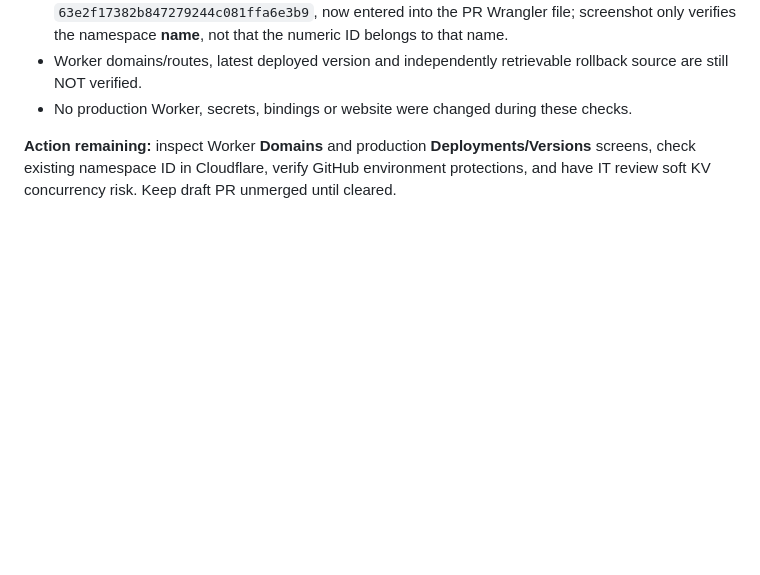
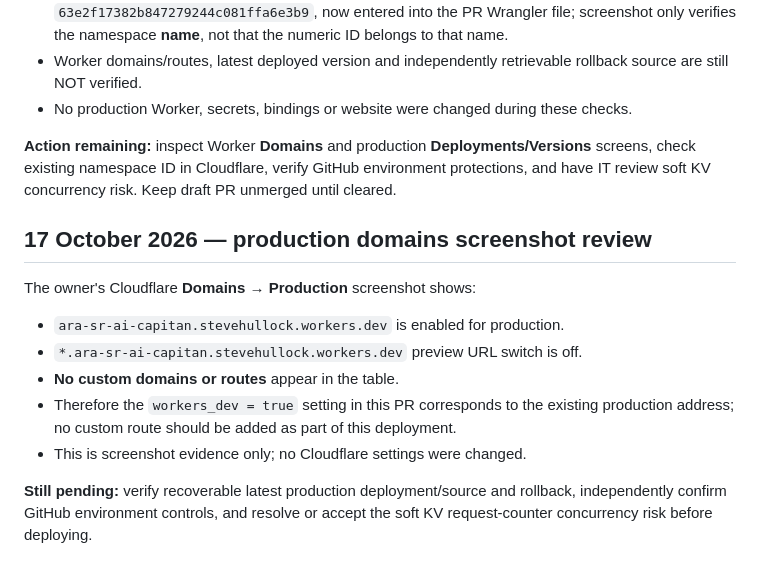
Before and after one commit to st44jdh22/weather-observatory, a Markdown page: cloudflare/README.md, the part around the change. Rendered like a GitHub page; blank space fills up the shorter version.

Commit message:
Record production Worker domain and route screenshot verification

```diff
--- a/cloudflare/README.md
+++ b/cloudflare/README.md
@@ -67,3 +67,14 @@ Screenshots reviewed, **not a live API readback**:
 - No production Worker, secrets, bindings or website were changed during these checks.
 
 **Action remaining:** inspect Worker **Domains** and production **Deployments/Versions** screens, check existing namespace ID in Cloudflare, verify GitHub environment protections, and have IT review soft KV concurrency risk. Keep draft PR unmerged until cleared.
+
+## 17 October 2026 — production domains screenshot review
+
+The owner's Cloudflare **Domains → Production** screenshot shows:
+- `ara-sr-ai-capitan.stevehullock.workers.dev` is enabled for production.
+- `*.ara-sr-ai-capitan.stevehullock.workers.dev` preview URL switch is off.
+- **No custom domains or routes** appear in the table.
+- Therefore the `workers_dev = true` setting in this PR corresponds to the existing production address; no custom route should be added as part of this deployment.
+- This is screenshot evidence only; no Cloudflare settings were changed.
+
+**Still pending:** verify recoverable latest production deployment/source and rollback, independently confirm GitHub environment controls, and resolve or accept the soft KV request-counter concurrency risk before deploying.
```
